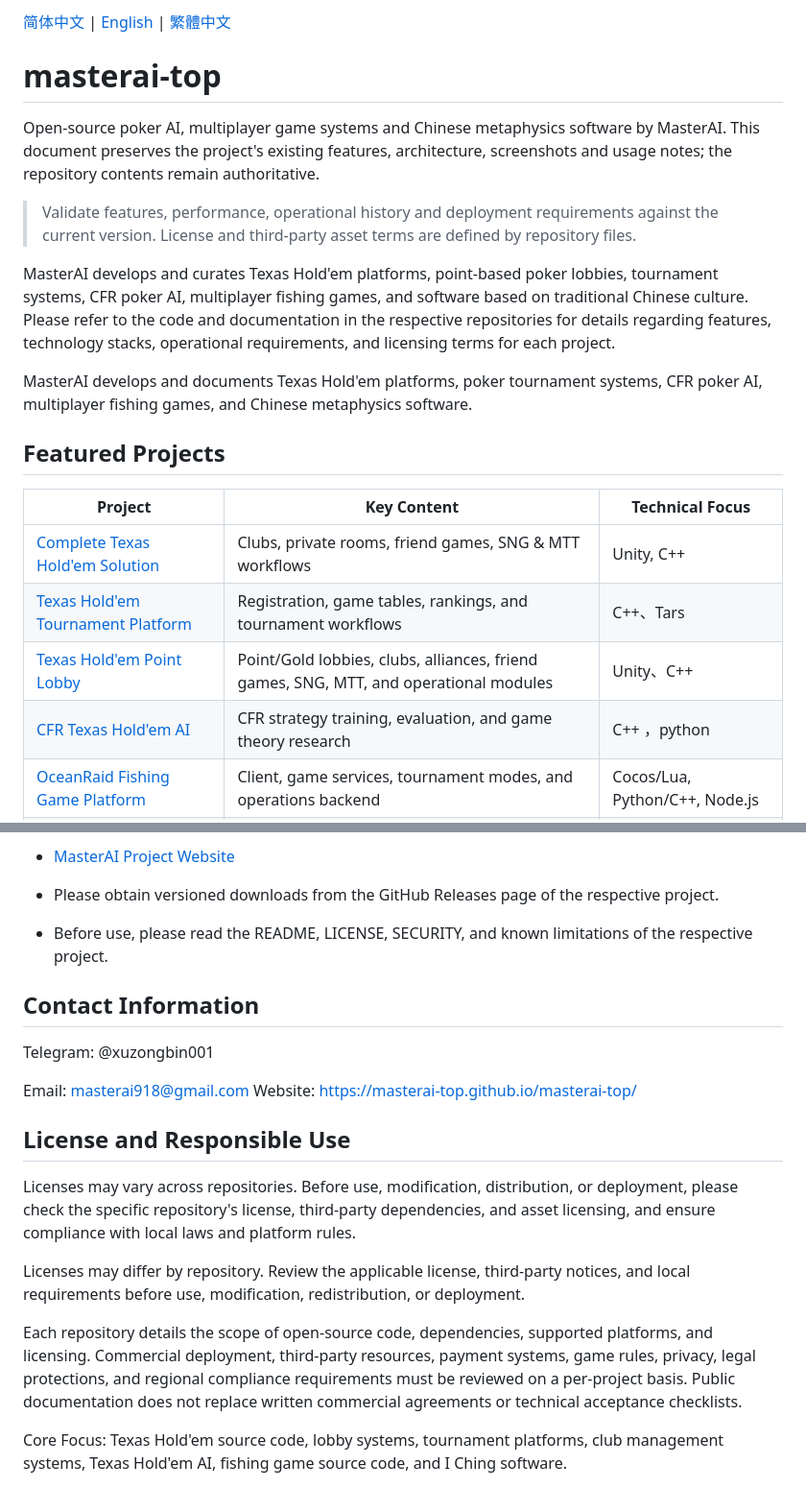
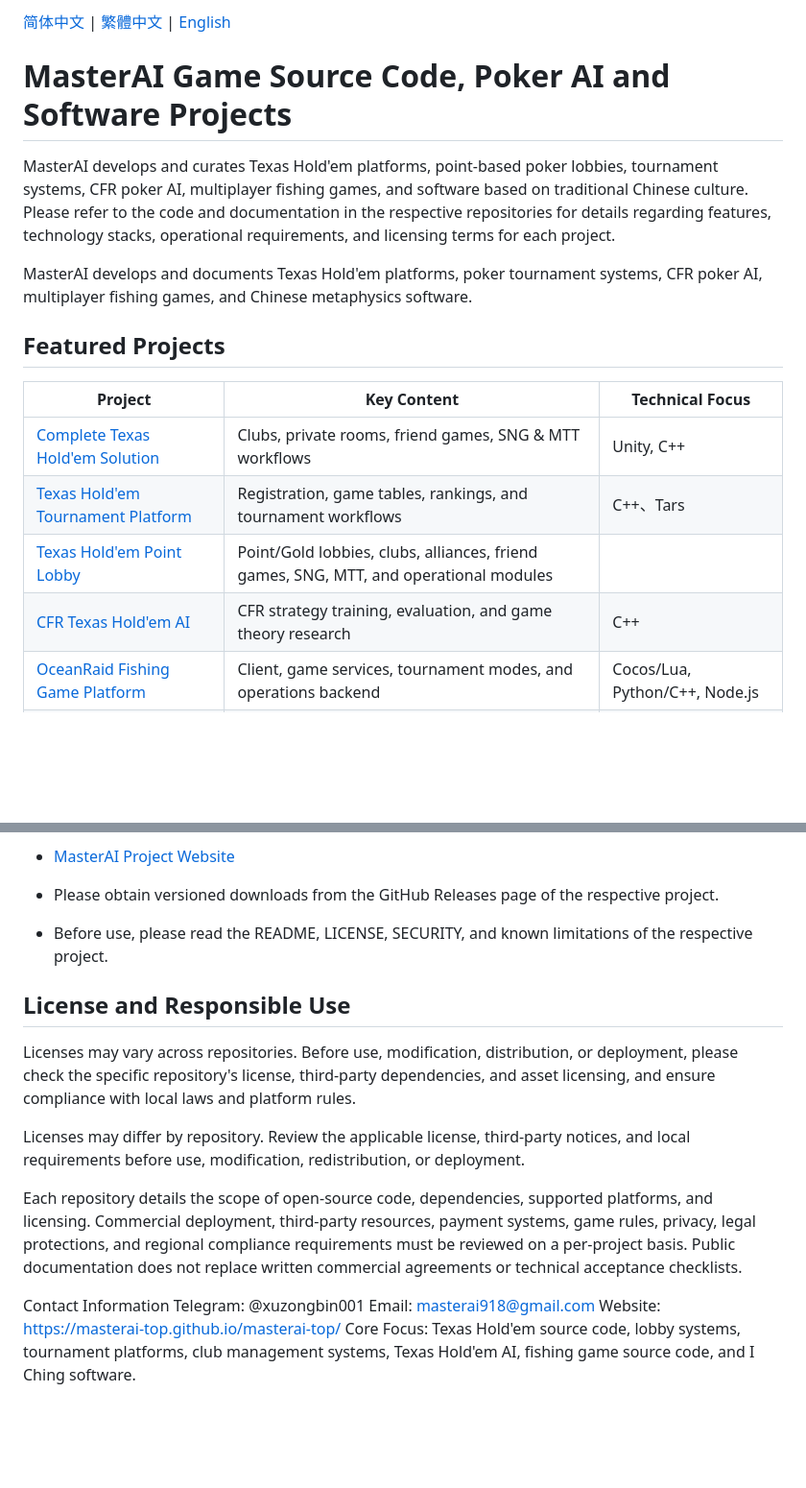
Before and after one commit to masterai-top/masterai-top, a Markdown page: README.en.md, 2 parts joined by grey strips. Shown at 96% size. Drawn GitHub-style; blank space fills up the shorter version.

```diff
--- a/README.en.md
+++ b/README.en.md
@@ -1,15 +1,9 @@
-[简体中文](README.md) | [English](README.en.md) | [繁體中文](README.zh-TW.md)
+[简体中文](README.md) | [繁體中文](README.zh-TW.md) | [English](README.en.md)
 
-# masterai-top
-
-Open-source poker AI, multiplayer game systems and Chinese metaphysics software by MasterAI. This document preserves the project's existing features, architecture, screenshots and usage notes; the repository contents remain authoritative.
-
-> Validate features, performance, operational history and deployment requirements against the current version. License and third-party asset terms are defined by repository files.
-
+# MasterAI Game Source Code, Poker AI and Software Projects
 
 MasterAI develops and curates Texas Hold'em platforms, point-based poker lobbies, tournament systems, CFR poker AI, multiplayer fishing games, and software based on traditional Chinese culture.
 Please refer to the code and documentation in the respective repositories for details regarding features, technology stacks, operational requirements, and licensing terms for each project.
-
 
 
 MasterAI develops and documents Texas Hold'em platforms, poker tournament systems, CFR poker AI, multiplayer fishing games, and Chinese metaphysics software.
@@ -22,8 +16,8 @@ MasterAI develops and documents Texas Hold'em platforms, poker tournament system
 | --- | --- | --- |
 | [Complete Texas Hold'em Solution](https://github.com/masterai-top/TexasHoldem-Poker-Complete-Solution) | Clubs, private rooms, friend games, SNG & MTT workflows | Unity, C++ |
 | [Texas Hold'em Tournament Platform](https://github.com/masterai-top/Texas-Holdem-Poker-Tournament-Event-Platform) | Registration, game tables, rankings, and tournament workflows | C++、Tars |
-| [Texas Hold'em Point Lobby](https://github.com/masterai-top/Texas-Hold-em-Points-Lobby) | Point/Gold lobbies, clubs, alliances, friend games, SNG, MTT, and operational modules | Unity、C++ |
-| [CFR Texas Hold'em AI](https://github.com/masterai-top/cfr-poker-ai-masterai) | CFR strategy training, evaluation, and game theory research | C++ ，python|
+| [Texas Hold'em Point Lobby](https://github.com/masterai-top/Texas-Hold-em-Points-Lobby) | Point/Gold lobbies, clubs, alliances, friend games, SNG, MTT, and operational modules |
+| [CFR Texas Hold'em AI](https://github.com/masterai-top/cfr-poker-ai-masterai) | CFR strategy training, evaluation, and game theory research | C++ |
 | [OceanRaid Fishing Game Platform](https://github.com/masterai-top/OceanRaid-Fishing-Game-Platform) | Client, game services, tournament modes, and operations backend | Cocos/Lua, Python/C++, Node.js |
 | [Bazi, Ziwei & Qimen Charting System](https://github.com/masterai-top/Bazi-Ziwei-Qimen-Dunjia-Divination-System-Source-Code) | Bazi, Ziwei Doushu, Qimen Dunjia, and related chart generation workflows | JavaScript |
 
@@ -110,13 +104,6 @@ it should not be used as a substitute for professional medical, legal, financial
 - Before use, please read the README, LICENSE, SECURITY, and known limitations of the respective project.
 
 
-## Contact Information
-
-Telegram: @xuzongbin001
-
-Email: masterai918@gmail.com
-Website: https://masterai-top.github.io/masterai-top/
-
 ## License and Responsible Use
 
 
@@ -132,6 +119,8 @@ Each repository details the scope of open-source code, dependencies, supported p
 Public documentation does not replace written commercial agreements or technical acceptance checklists.
 
 
-
-
+Contact Information
+Telegram: @xuzongbin001
+Email: masterai918@gmail.com
+Website: https://masterai-top.github.io/masterai-top/
 Core Focus: Texas Hold'em source code, lobby systems, tournament platforms, club management systems, Texas Hold'em AI, fishing game source code, and I Ching software.
```
Also changed, not shown: README.md (+13 -15 lines), README.zh-TW.md (+4 -26 lines).
